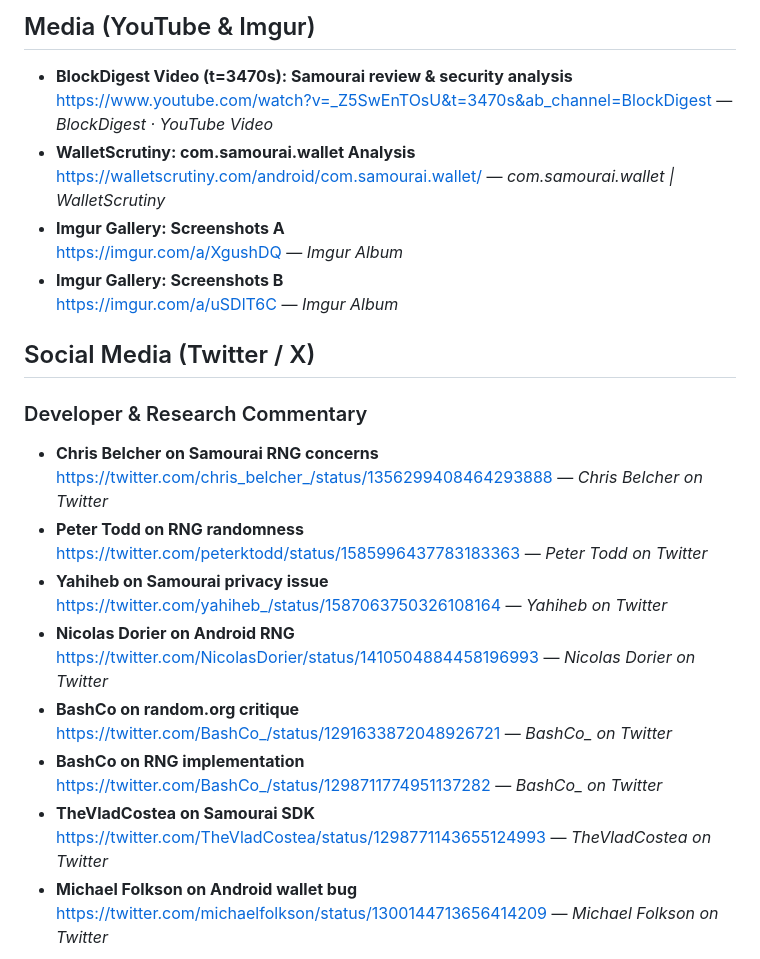
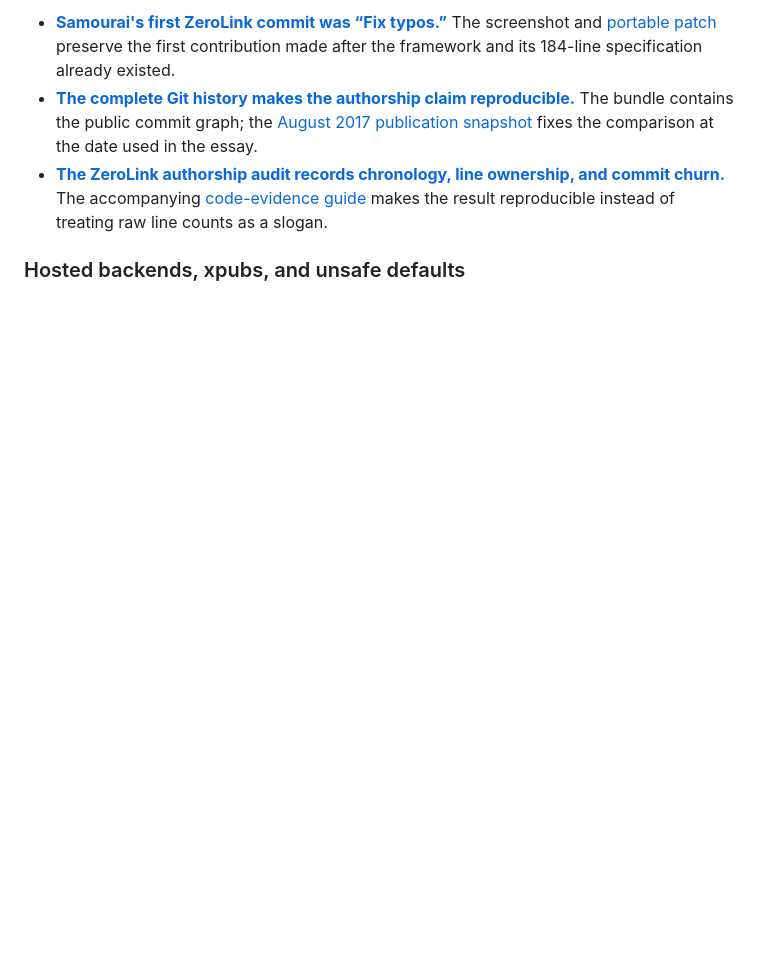
Before and after one commit to nopara73/ScamouraiWallet, a Markdown page: README.md, the part around one of its changes. Rendered like a GitHub page; blank space fills up the shorter version.

```diff
--- a/README.md
+++ b/README.md
@@ -53,30 +20,7 @@ https://bitcointalk.org/index.php?topic=5562148.msg65914017#msg65914017
 
-## Media (YouTube & Imgur)
-- **BlockDigest Video (t=3470s): Samourai review & security analysis**
-  https://www.youtube.com/watch?v=_Z5SwEnTOsU&t=3470s&ab_channel=BlockDigest — *BlockDigest · YouTube Video*
-- **WalletScrutiny: com.samourai.wallet Analysis**
-  https://walletscrutiny.com/android/com.samourai.wallet/ — *com.samourai.wallet | WalletScrutiny*
-- **Imgur Gallery: Screenshots A**
-  https://imgur.com/a/XgushDQ — *Imgur Album*
-- **Imgur Gallery: Screenshots B**
-  https://imgur.com/a/uSDlT6C — *Imgur Album*
+- [**Samourai's first ZeroLink commit was “Fix typos.”**](sources/screenshots/zerolink-first-samourai-commit-fix-typos.jpg) The screenshot and [portable patch](sources/code/zerolink-8fbdcb9-fix-typos.patch) preserve the first contribution made after the framework and its 184-line specification already existed.
+- [**The complete Git history makes the authorship claim reproducible.**](sources/code/zerolink-full-history.bundle) The bundle contains the public commit graph; the [August 2017 publication snapshot](sources/code/zerolink-25d1502-publication-snapshot.zip) fixes the comparison at the date used in the essay.
+- [**The ZeroLink authorship audit records chronology, line ownership, and commit churn.**](POST_MORTEM.md#how-zerolink-actually-began) The accompanying [code-evidence guide](sources/code/README.md) makes the result reproducible instead of treating raw line counts as a slogan.
 
-## Social Media (Twitter / X)
-### Developer & Research Commentary
-- **Chris Belcher on Samourai RNG concerns**
-  https://twitter.com/chris_belcher_/status/1356299408464293888 — *Chris Belcher on Twitter*
-- **Peter Todd on RNG randomness**
-  https://twitter.com/peterktodd/status/1585996437783183363 — *Peter Todd on Twitter*
-- **Yahiheb on Samourai privacy issue**
-  https://twitter.com/yahiheb_/status/1587063750326108164 — *Yahiheb on Twitter*
-- **Nicolas Dorier on Android RNG**
-  https://twitter.com/NicolasDorier/status/1410504884458196993 — *Nicolas Dorier on Twitter*
-- **BashCo on random.org critique**
-  https://twitter.com/BashCo_/status/1291633872048926721 — *BashCo_ on Twitter*
-- **BashCo on RNG implementation**
-  https://twitter.com/BashCo_/status/1298711774951137282 — *BashCo_ on Twitter*
-- **TheVladCostea on Samourai SDK**
-  https://twitter.com/TheVladCostea/status/1298771143655124993 — *TheVladCostea on Twitter*
-- **Michael Folkson on Android wallet bug**
-  https://twitter.com/michaelfolkson/status/1300144713656414209 — *Michael Folkson on Twitter*
+### Hosted backends, xpubs, and unsafe defaults
 
```
Also changed, not shown: other parts of README.md (+101 -129 lines), LEGACY_LINKS.md (added, +97 -0 lines).
